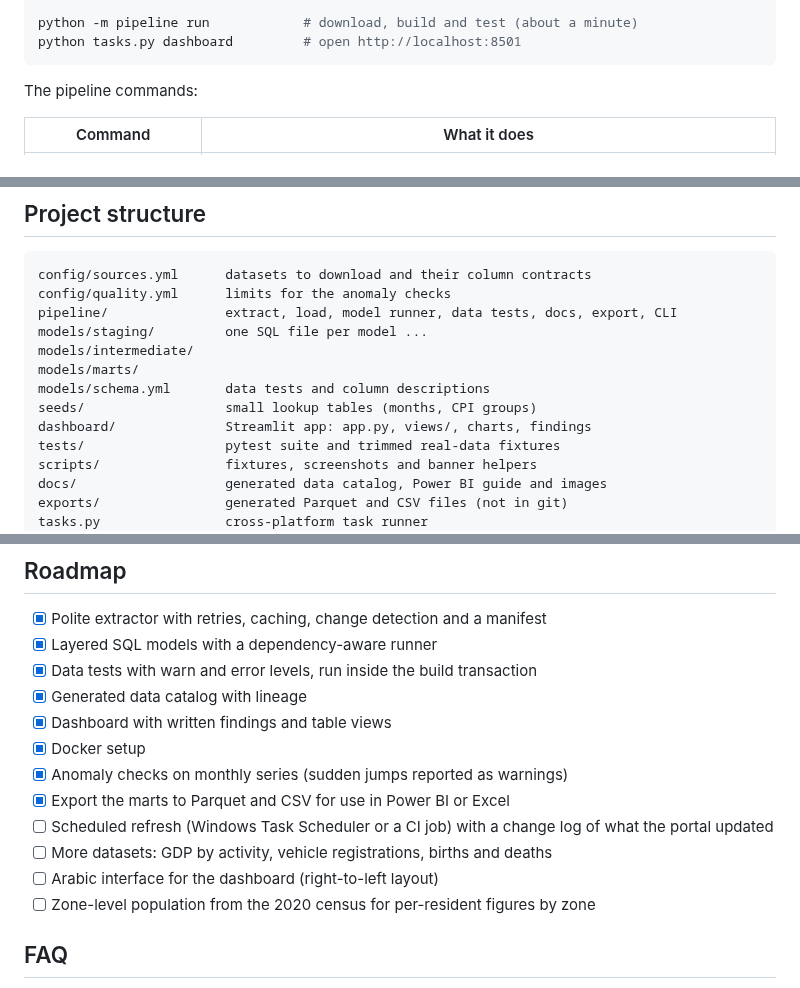
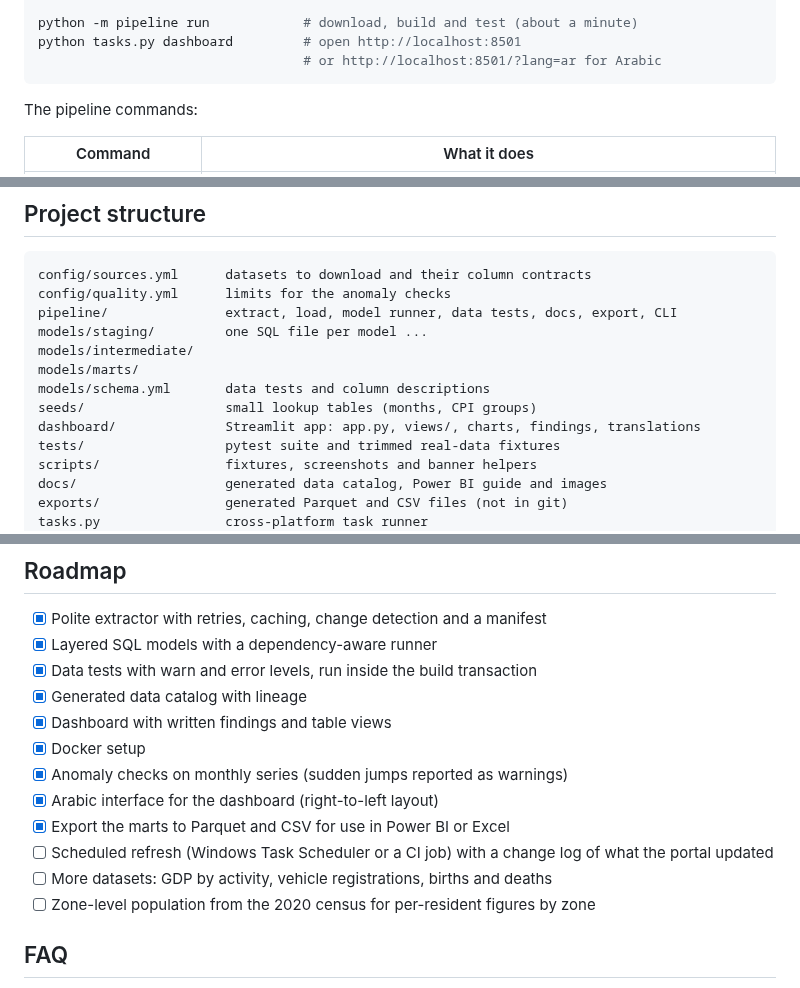
Before and after one commit to Ifazawezk/qatar-open-data-pipeline, a Markdown page: README.md, 3 parts joined by grey strips. Drawn GitHub-style.

````diff
--- a/README.md
+++ b/README.md
@@ -180,6 +183,7 @@ python tasks.py setup             # pip install -r requirements-dev.txt
 
 python -m pipeline run            # download, build and test (about a minute)
 python tasks.py dashboard         # open http://localhost:8501
+                                  # or http://localhost:8501/?lang=ar for Arabic
 ```
 
 The pipeline commands:
@@ -299,7 +343,7 @@ models/intermediate/
 models/marts/
 models/schema.yml       data tests and column descriptions
 seeds/                  small lookup tables (months, CPI groups)
-dashboard/              Streamlit app: app.py, views/, charts, findings
+dashboard/              Streamlit app: app.py, views/, charts, findings, translations
 tests/                  pytest suite and trimmed real-data fixtures
 scripts/                fixtures, screenshots and banner helpers
 docs/                   generated data catalog, Power BI guide and images
@@ -317,10 +361,10 @@ Dockerfile, docker-compose.yml
 - [x] Dashboard with written findings and table views
 - [x] Docker setup
 - [x] Anomaly checks on monthly series (sudden jumps reported as warnings)
+- [x] Arabic interface for the dashboard (right-to-left layout)
 - [x] Export the marts to Parquet and CSV for use in Power BI or Excel
 - [ ] Scheduled refresh (Windows Task Scheduler or a CI job) with a change log of what the portal updated
 - [ ] More datasets: GDP by activity, vehicle registrations, births and deaths
-- [ ] Arabic interface for the dashboard (right-to-left layout)
 - [ ] Zone-level population from the 2020 census for per-resident figures by zone
 
 ## FAQ
````
Also changed, not shown: other parts of README.md (+49 -6 lines), CONTRIBUTING.md (+6 -0 lines), docs/images/overview-ar.png (added), docs/images/pipeline.png, docs/images/prices-ar.png (added), 14 other files.
